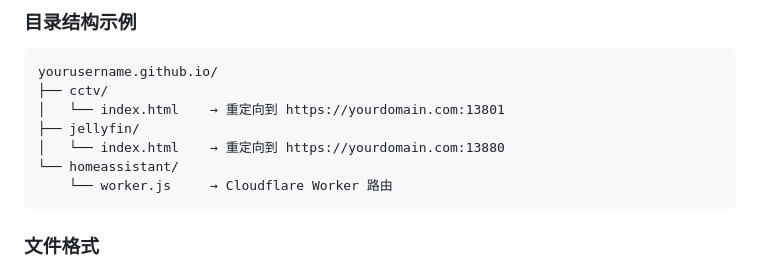
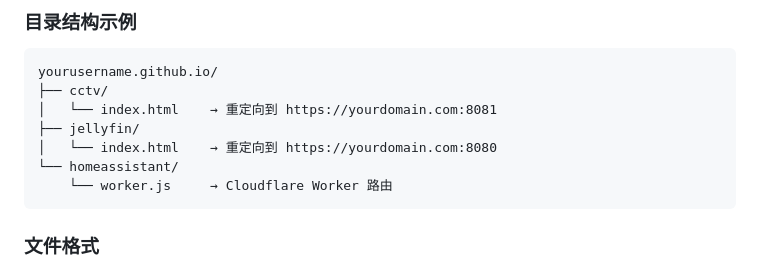
Before and after one commit to yunjies/NginxGatewayManager, a Markdown page: README.md, the part around the change. Drawn GitHub-style.

Commit message:
Use standard port numbers in README

````diff
--- a/README.md
+++ b/README.md
@@ -118,9 +118,9 @@ npm run build        # 安装包版
 ```
 yourusername.github.io/
 ├── cctv/
-│   └── index.html    → 重定向到 https://yourdomain.com:13801
+│   └── index.html    → 重定向到 https://yourdomain.com:8081
 ├── jellyfin/
-│   └── index.html    → 重定向到 https://yourdomain.com:13880
+│   └── index.html    → 重定向到 https://yourdomain.com:8080
 └── homeassistant/
     └── worker.js     → Cloudflare Worker 路由
 ```
````
